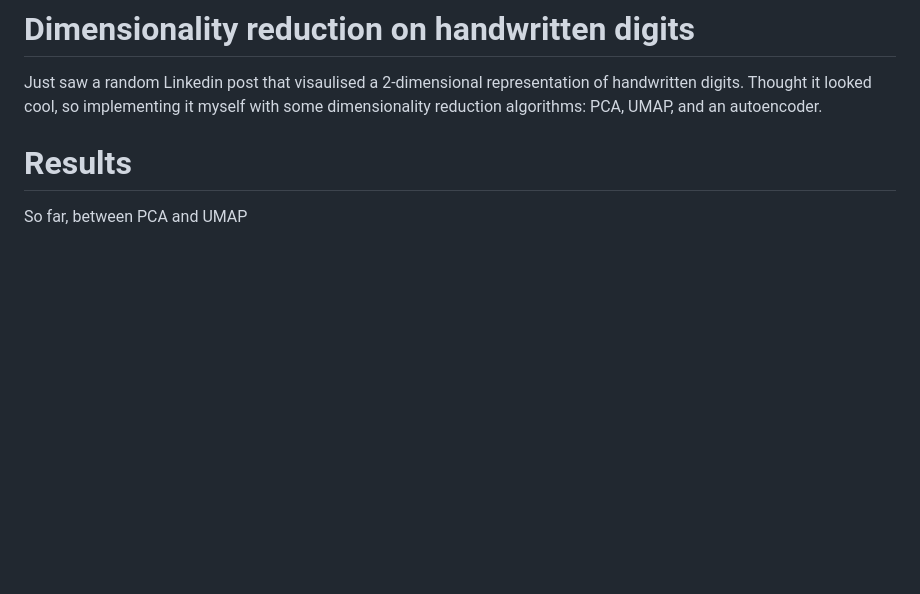
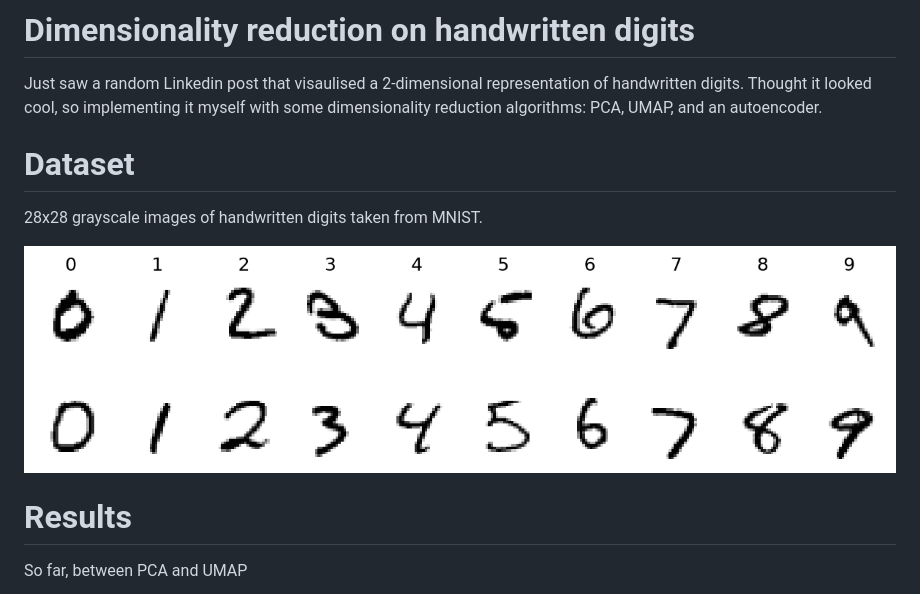
Before and after one commit to rayishihara/handwritten-digits-in-2d, a Markdown page: README.md, the part around the change. Drawn GitHub-style; pictures changed too: figures/mnist_examples.png (added); blank space fills up the shorter version.

Commit message:
docs: include dataset preview in README

```diff
--- a/README.md
+++ b/README.md
@@ -1,6 +1,12 @@
 # Dimensionality reduction on handwritten digits
 
 Just saw a random Linkedin post that visaulised a 2-dimensional representation of handwritten digits. Thought it looked cool, so implementing it myself with some dimensionality reduction algorithms: PCA, UMAP, and an autoencoder.
+
+# Dataset
+
+28x28 grayscale images of handwritten digits taken from MNIST.
+
+<img src="figures/mnist_examples.png" alt="mnist examples" style="width: 800px">
 
 # Results
 
```
